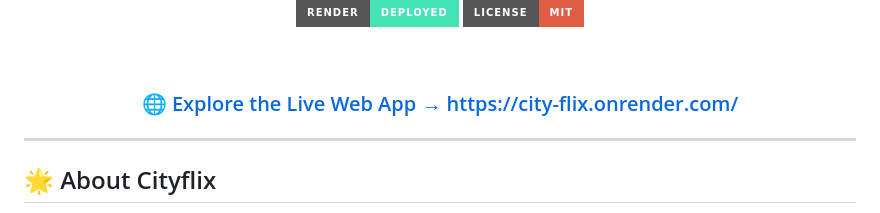
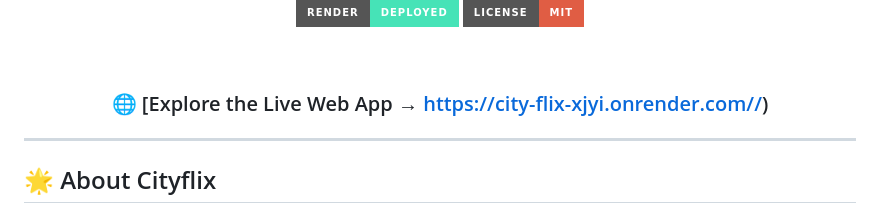
Before and after one commit to yoloaryan/City_flix, a Markdown page: README.md, the part around the change. Rendered like a GitHub page; badges without logos.

```diff
--- a/README.md
+++ b/README.md
@@ -15,7 +15,7 @@
 
 <br/>
 
-### 🌐 [Explore the Live Web App &rarr; https://city-flix.onrender.com/](https://city-flix.onrender.com/)
+### 🌐 [Explore the Live Web App &rarr; https://city-flix-xjyi.onrender.com//)
 
 </div>
 
```
